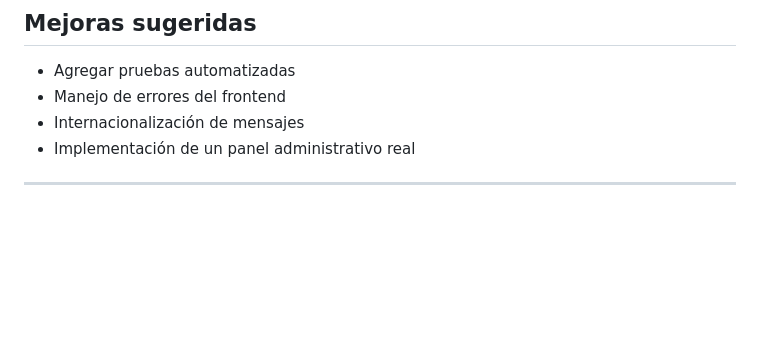
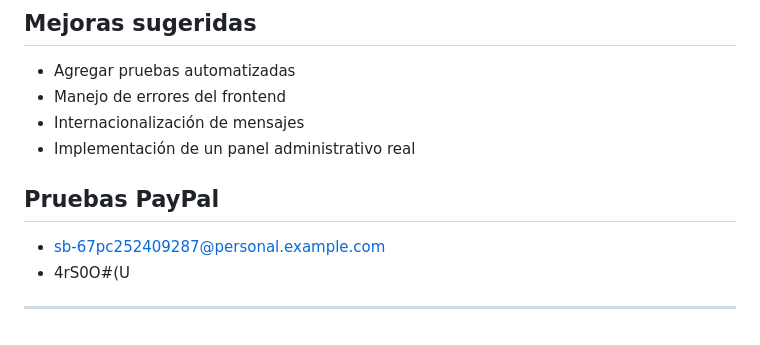
Before and after one commit to joachim-3008/Soldaduras-Zamora, a Markdown page: README.md, the part around the change. GitHub-like rendering; blank space fills up the shorter version.

Commit message:
Add PayPal testing section to README
Added PayPal testing section with example credentials.

```diff
--- a/README.md
+++ b/README.md
@@ -143,4 +143,9 @@ http://localhost:3000/
 - Internacionalización de mensajes
 - Implementación de un panel administrativo real
 
+## Pruebas PayPal
+
+- sb-67pc252409287@personal.example.com
+- 4rS0O#(U
+
 ---
```
